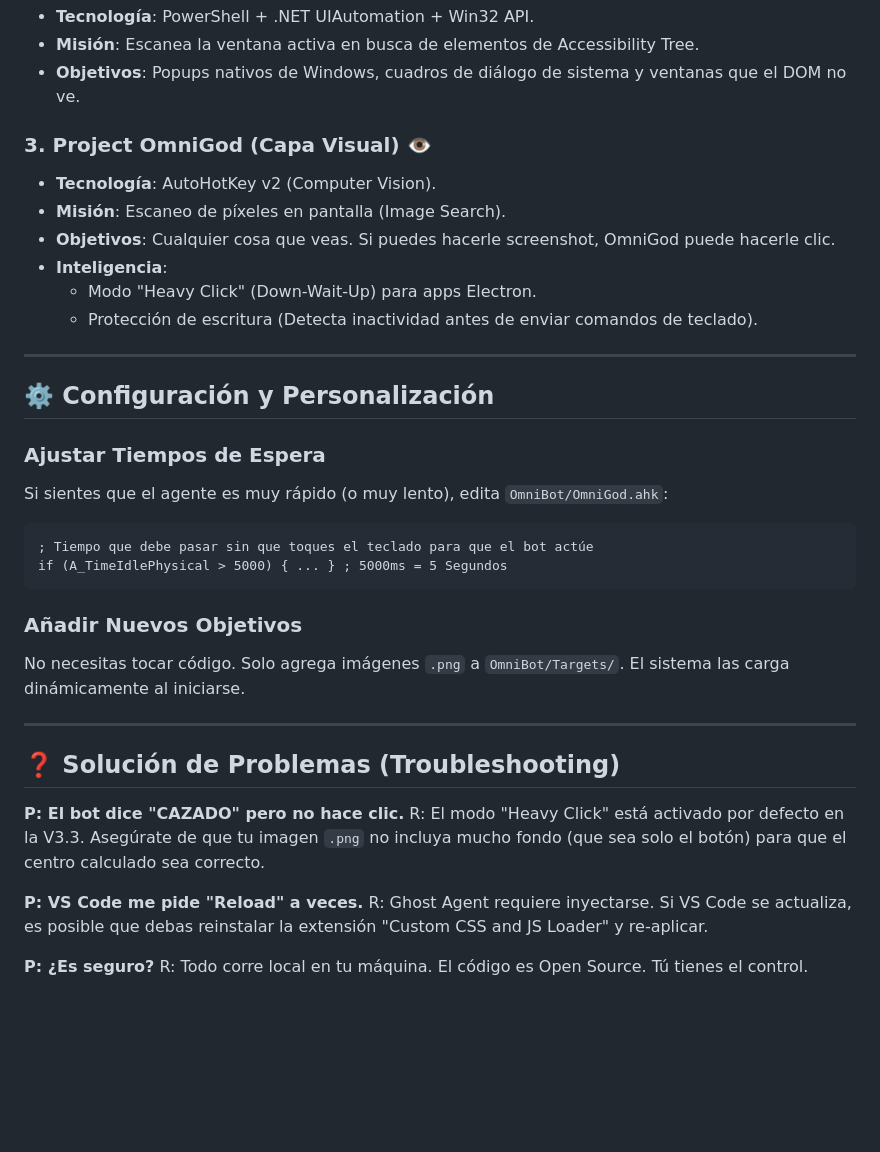
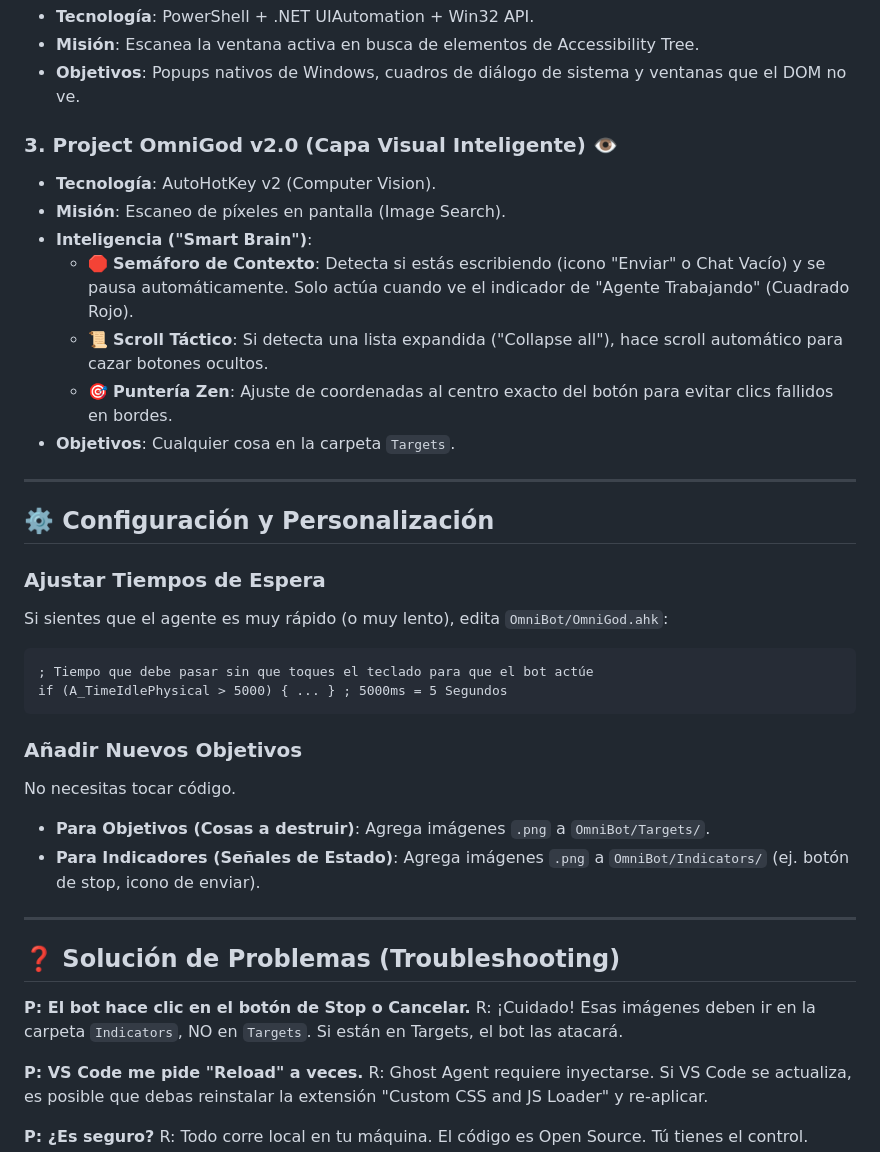
Before and after one commit to aprendeineamx-max/AntiGravity_Ghost_Agent, a Markdown page: README.md, the part around the change. Drawn GitHub-style; blank space fills up the shorter version.

Commit message:
docs: Update README and Agent specs with Smart Brain v2.0 features

````diff
--- a/README.md
+++ b/README.md
@@ -45,13 +45,15 @@ Este no es un simple script. Es una tríada de sistemas operando en paralelo par
 *   **Misión**: Escanea la ventana activa en busca de elementos de Accessibility Tree.
 *   **Objetivos**: Popups nativos de Windows, cuadros de diálogo de sistema y ventanas que el DOM no ve.
 
-### 3. Project OmniGod (Capa Visual) 👁️
+### 3. Project OmniGod v2.0 (Capa Visual Inteligente) 👁️
 *   **Tecnología**: AutoHotKey v2 (Computer Vision).
 *   **Misión**: Escaneo de píxeles en pantalla (Image Search).
-*   **Objetivos**: Cualquier cosa que veas. Si puedes hacerle screenshot, OmniGod puede hacerle clic.
-*   **Inteligencia**:
-    *   Modo "Heavy Click" (Down-Wait-Up) para apps Electron.
-    *   Protección de escritura (Detecta inactividad antes de enviar comandos de teclado).
+*   **Inteligencia ("Smart Brain")**:
+    *   🛑 **Semáforo de Contexto**: Detecta si estás escribiendo (icono "Enviar" o Chat Vacío) y se pausa automáticamente. Solo actúa cuando ve el indicador de "Agente Trabajando" (Cuadrado Rojo).
+    *   📜 **Scroll Táctico**: Si detecta una lista expandida ("Collapse all"), hace scroll automático para cazar botones ocultos.
+    *   🎯 **Puntería Zen**: Ajuste de coordenadas al centro exacto del botón para evitar clics fallidos en bordes.
+*   **Objetivos**: Cualquier cosa en la carpeta `Targets`.
+
 
 ---
 
@@ -65,14 +67,16 @@ if (A_TimeIdlePhysical > 5000) { ... } ; 5000ms = 5 Segundos
 ```
 
 ### Añadir Nuevos Objetivos
-No necesitas tocar código. Solo agrega imágenes `.png` a `OmniBot/Targets/`. El sistema las carga dinámicamente al iniciarse.
+No necesitas tocar código.
+*   **Para Objetivos (Cosas a destruir)**: Agrega imágenes `.png` a `OmniBot/Targets/`.
+*   **Para Indicadores (Señales de Estado)**: Agrega imágenes `.png` a `OmniBot/Indicators/` (ej. botón de stop, icono de enviar).
 
 ---
 
 ## ❓ Solución de Problemas (Troubleshooting)
 
-**P: El bot dice "CAZADO" pero no hace clic.**
-R: El modo "Heavy Click" está activado por defecto en la V3.3. Asegúrate de que tu imagen `.png` no incluya mucho fondo (que sea solo el botón) para que el centro calculado sea correcto.
+**P: El bot hace clic en el botón de Stop o Cancelar.**
+R: ¡Cuidado! Esas imágenes deben ir en la carpeta `Indicators`, NO en `Targets`. Si están en Targets, el bot las atacará.
 
 **P: VS Code me pide "Reload" a veces.**
 R: Ghost Agent requiere inyectarse. Si VS Code se actualiza, es posible que debas reinstalar la extensión "Custom CSS and JS Loader" y re-aplicar.
````
Also changed, not shown: Agent.md (+8 -0 lines).
